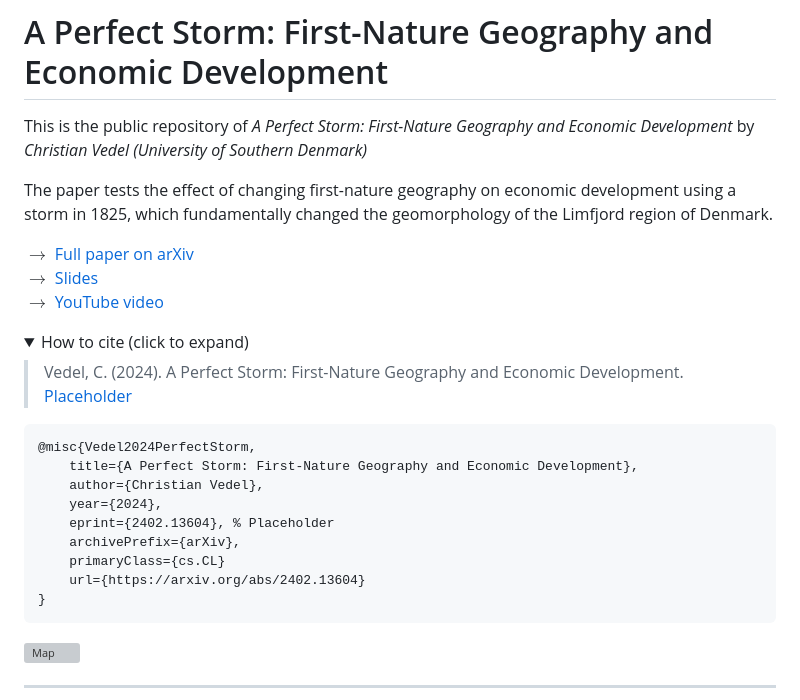
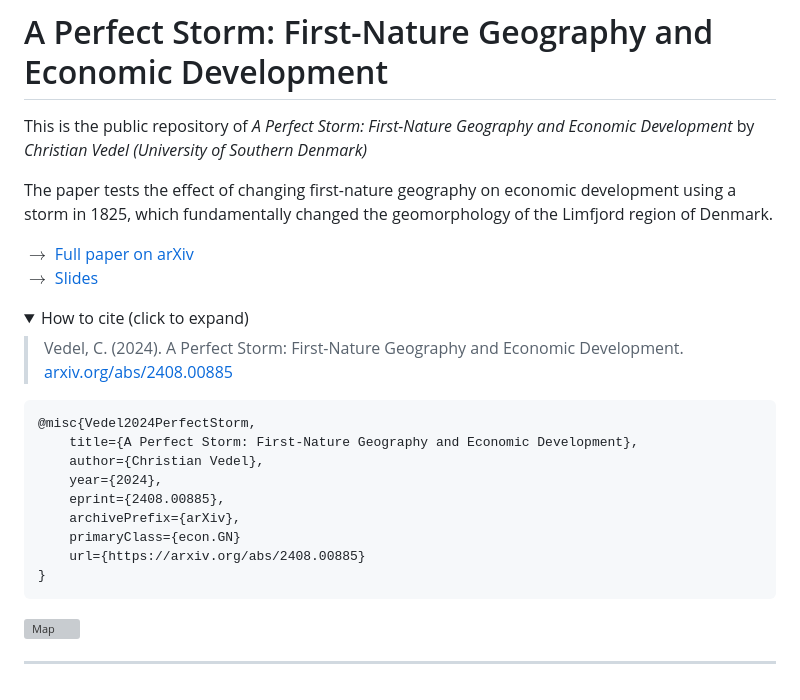
Before and after one commit to christianvedels/A_perfect_storm, a Markdown page: README.md, the part around the change printed below. Drawn GitHub-style; folded sections open; grey boxes are pictures that could not be loaded.

````diff
--- a/README.md
+++ b/README.md
@@ -8,21 +8,20 @@ $\rightarrow$ [Full paper on arXiv](https://arxiv.org/abs/2402.13604)
 $\rightarrow$ [Slides](https://raw.githack.com/christianvedels/A_perfect_storm/main/Slides/slides.html)
-$\rightarrow$ [YouTube video](https://youtu.be/BF_oNe-sABQ?si=goMgaQxRcwaskNkD)
 
 
 <details>
   <summary>How to cite (click to expand)</summary>
 
-  > Vedel, C. (2024). A Perfect Storm: First-Nature Geography and Economic Development. [Placeholder](https://arxiv.org/abs/2402.13604)
+  > Vedel, C. (2024). A Perfect Storm: First-Nature Geography and Economic Development. [arxiv.org/abs/2408.00885](https://arxiv.org/abs/2408.00885)
 
   ```bibtex
   @misc{Vedel2024PerfectStorm,
       title={A Perfect Storm: First-Nature Geography and Economic Development},
       author={Christian Vedel},
       year={2024},
-      eprint={2402.13604}, % Placeholder
+      eprint={2408.00885},
       archivePrefix={arXiv},
-      primaryClass={cs.CL}
-      url={https://arxiv.org/abs/2402.13604}
+      primaryClass={econ.GN}
+      url={https://arxiv.org/abs/2408.00885}
   }
   ```
 </details>
````
Also changed, not shown: other parts of README.md (+1 -1 lines).
